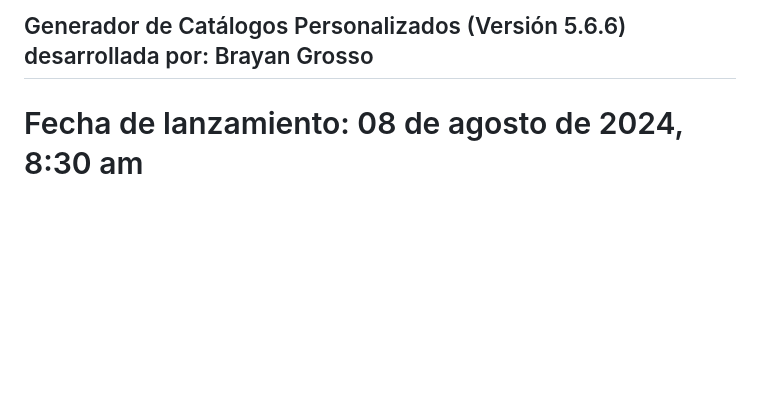
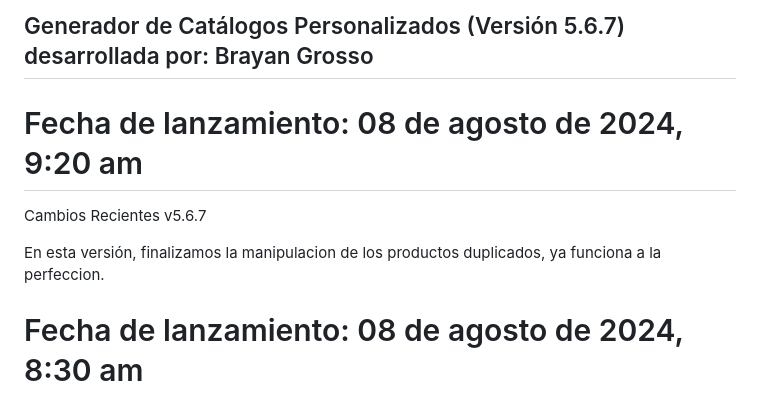
Before and after one commit to Grosso05/Sistema_mockups_web, a Markdown page: README.md, the part around the change. GitHub-like rendering; blank space fills up the shorter version.

```diff
--- a/README.md
+++ b/README.md
@@ -1,4 +1,11 @@
-## Generador de Catálogos Personalizados (Versión 5.6.6) desarrollada por: Brayan Grosso
+## Generador de Catálogos Personalizados (Versión 5.6.7) desarrollada por: Brayan Grosso
+
+# Fecha de lanzamiento: 08 de agosto de 2024, 9:20 am
+
+Cambios Recientes
+v5.6.7
+
+En esta versión, finalizamos la manipulacion de los productos duplicados, ya funciona a la perfeccion.
 
 # Fecha de lanzamiento: 08 de agosto de 2024, 8:30 am
 
```
